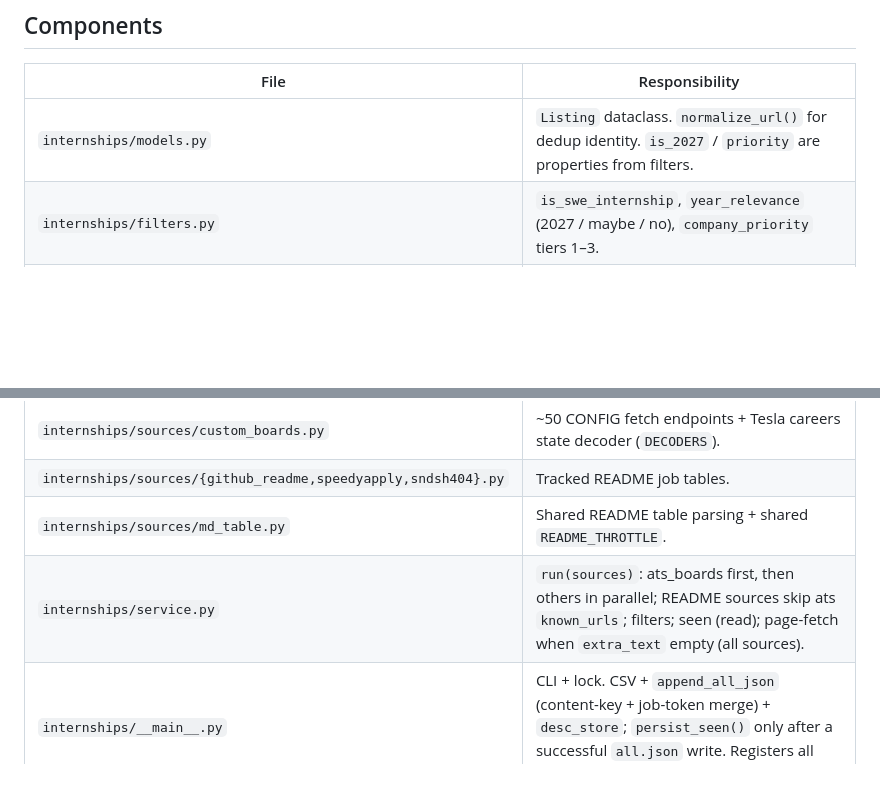
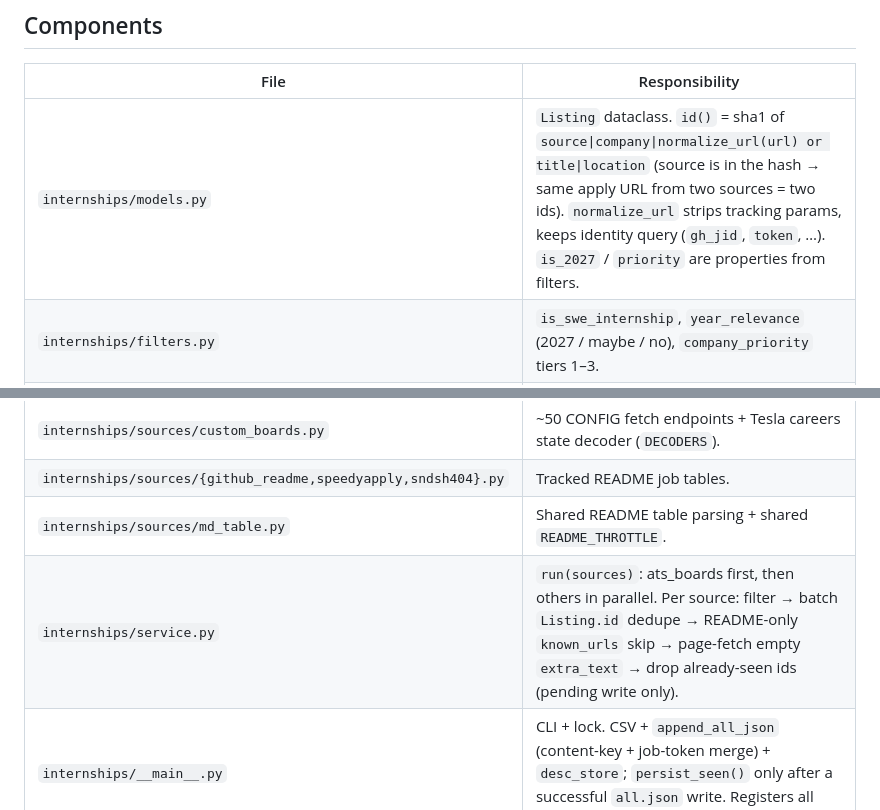
Before and after one commit to douglasichen/internships, a Markdown page: docs/architecture.md, 2 parts joined by grey strips. Rendered like a GitHub page; blank space fills up the shorter version.

Commit message:
Docs: align architecture _run_one step order with service.py (#78)
Filter and batch id dedupe run before known_urls skip and page-fetch;
Listing.id basis includes source.

```diff
--- a/docs/architecture.md
+++ b/docs/architecture.md
@@ -68,14 +68,14 @@ flowchart TD
 
 | File | Responsibility |
 |---|---|
-| `internships/models.py` | `Listing` dataclass. `normalize_url()` for dedup identity. `is_2027` / `priority` are properties from filters. |
+| `internships/models.py` | `Listing` dataclass. `id()` = sha1 of `source\|company\|normalize_url(url) or title\|location` (source is in the hash → same apply URL from two sources = two ids). `normalize_url` strips tracking params, keeps identity query (`gh_jid`, `token`, …). `is_2027` / `priority` are properties from filters. |
 | `internships/filters.py` | `is_swe_internship`, `year_relevance` (2027 / maybe / no), `company_priority` tiers 1–3. |
 | `internships/seen_store.py` | Per-source JSON of already-reported listing ids. Cross-run dedup. Persist deferred until after `all.json` write succeeds. |
 | `internships/sources/ats_boards.py` | `companies.csv` ATS sweep + `DomainThrottle` (per-netloc lock + min interval via `hold()`). |
 | `internships/sources/custom_boards.py` | ~50 CONFIG fetch endpoints + Tesla careers state decoder (`DECODERS`). |
 | `internships/sources/{github_readme,speedyapply,sndsh404}.py` | Tracked README job tables. |
 | `internships/sources/md_table.py` | Shared README table parsing + shared `README_THROTTLE`. |
-| `internships/service.py` | `run(sources)`: ats_boards first, then others in parallel; README sources skip ats `known_urls`; filters; seen (read); page-fetch when `extra_text` empty (all sources). |
+| `internships/service.py` | `run(sources)`: ats_boards first, then others in parallel. Per source: filter → batch `Listing.id` dedupe → README-only `known_urls` skip → page-fetch empty `extra_text` → drop already-seen ids (pending write only). |
 | `internships/__main__.py` | CLI + lock. CSV + `append_all_json` (content-key + job-token merge) + `desc_store`; `persist_seen()` only after a successful `all.json` write. Registers all five sources. |
 | `internships/desc_store.py` | `out/descriptions.json.gz` — `{listing_id: html}`. Legacy migrate from plain JSON / per-id `.html.gz`. |
 | `internships/applied_store.py` | `out/applied.json` — `{listing_id: ISO timestamp}` for the UI applied checkbox. |
```
Also changed, not shown: other parts of docs/architecture.md (+4 -4 lines).
